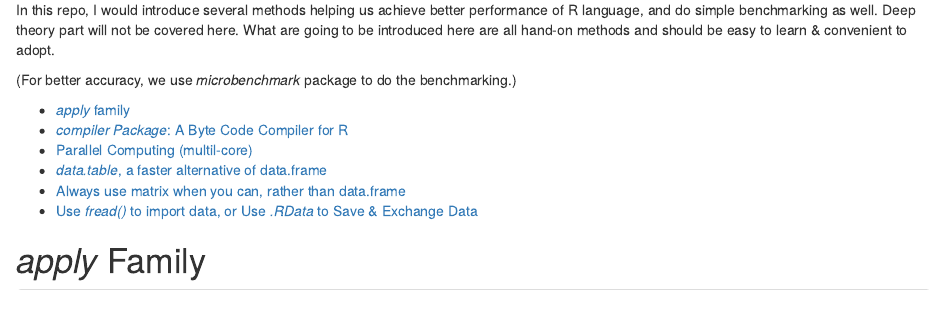
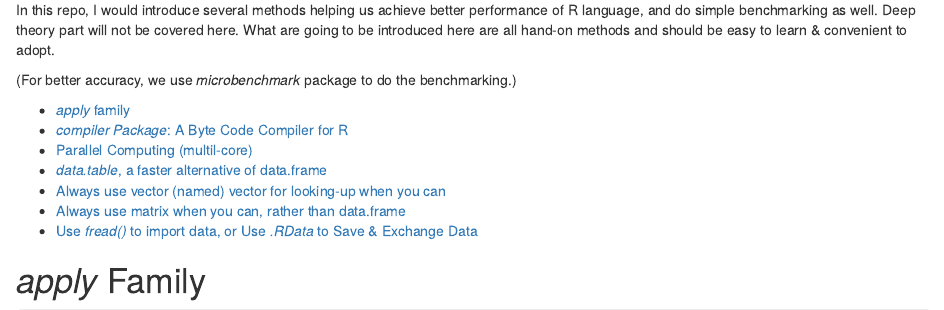
Before and after one commit to XD-DENG/Faster-with-R, an R Markdown document (README.Rmd): the page in a window 1100 px wide, from 210 px down. Rendered offline with R 4.5, knitr and Pandoc, with nearby package versions; code that draws random numbers runs with fixed seeds of ours; some code elsewhere in the file could not run offline; long lines of code are wrapped.

Commit message:
Update contents and URL

```diff
--- a/README.Rmd
+++ b/README.Rmd
@@ -12,7 +12,8 @@ In this repo, I would introduce several methods helping us achieve better perfor
 - [*compiler Package*: A Byte Code Compiler for R](#compiler-package-a-byte-code-compiler-for-r)
 - [Parallel Computing (multil-core)](#parallel-computing-multi-core)
 - [*data.table*, a faster alternative of data.frame](#datatable-a-faster-alternative-of-dataframe)
-- [Always use matrix when you can, rather than data.frame](##always-use-matrix-when-you-can-rather-than-dataframe)
+- [Always use vector (named) vector for looking-up when you can](#always-use-vector-named-vector-for-looking-up-when-you-can)
+- [Always use matrix when you can, rather than data.frame](#always-use-matrix-when-you-can-rather-than-dataframe)
 - [Use *fread()* to import data, or Use *.RData* to Save & Exchange Data](#use-fread-to-import-data-or-use-rdata-to-save--exchange-data)
 
 
```
